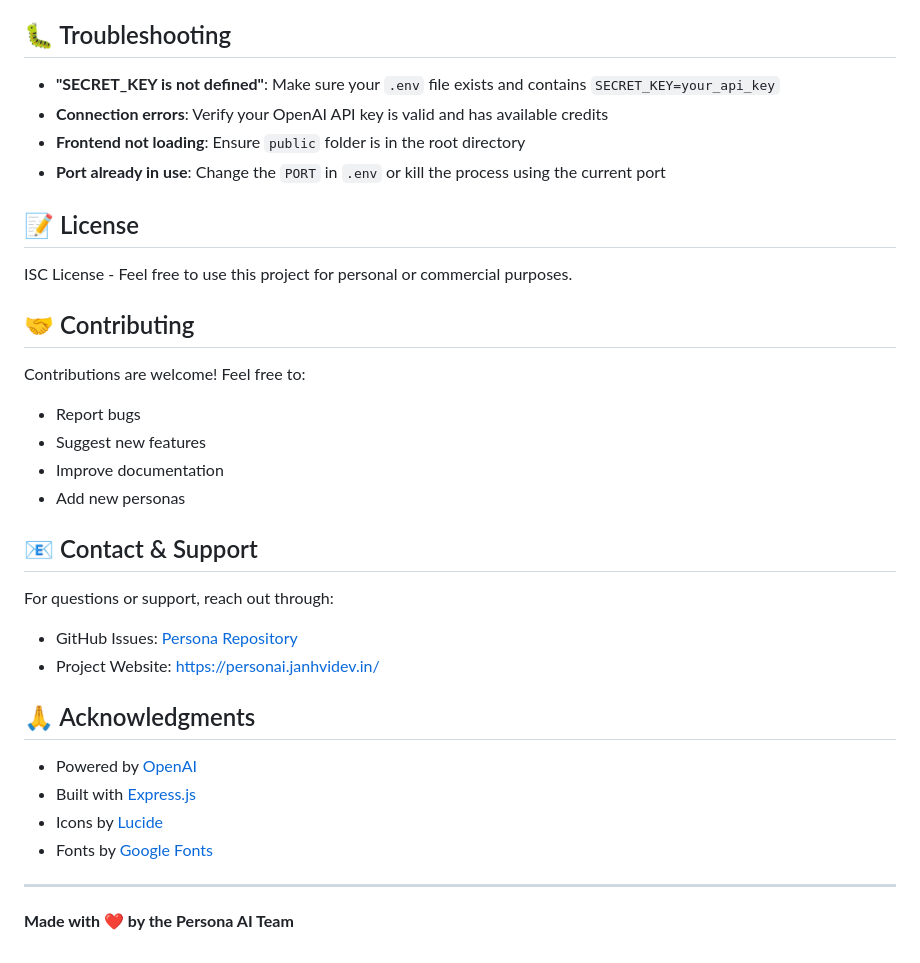
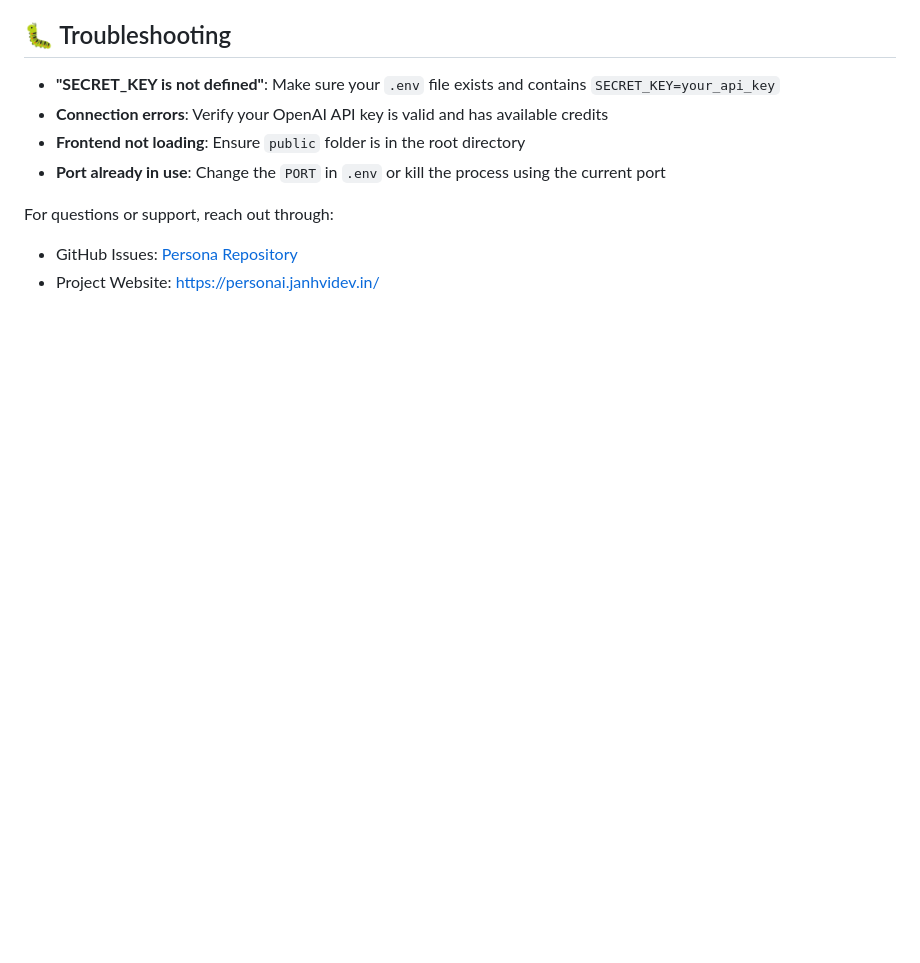
Before and after one commit to janhvi1508/Persona, a Markdown page: README.md, the part around the change. Rendered like a GitHub page; blank space fills up the shorter version.

```diff
--- a/README.md
+++ b/README.md
@@ -194,33 +194,7 @@ Modify `public/style.css` to customize:
 - **Frontend not loading**: Ensure `public` folder is in the root directory
 - **Port already in use**: Change the `PORT` in `.env` or kill the process using the current port
 
-## 📝 License
-
-ISC License - Feel free to use this project for personal or commercial purposes.
-
-## 🤝 Contributing
-
-Contributions are welcome! Feel free to:
-
-- Report bugs
-- Suggest new features
-- Improve documentation
-- Add new personas
-
-## 📧 Contact & Support
-
 For questions or support, reach out through:
 
 - GitHub Issues: [Persona Repository](https://github.com/janhvi1508/Persona)
 - Project Website: [https://personai.janhvidev.in/](https://personai.janhvidev.in/)
-
-## 🙏 Acknowledgments
-
-- Powered by [OpenAI](https://openai.com/)
-- Built with [Express.js](https://expressjs.com/)
-- Icons by [Lucide](https://lucide.dev/)
-- Fonts by [Google Fonts](https://fonts.google.com/)
-
----
-
-**Made with ❤️ by the Persona AI Team**
```
